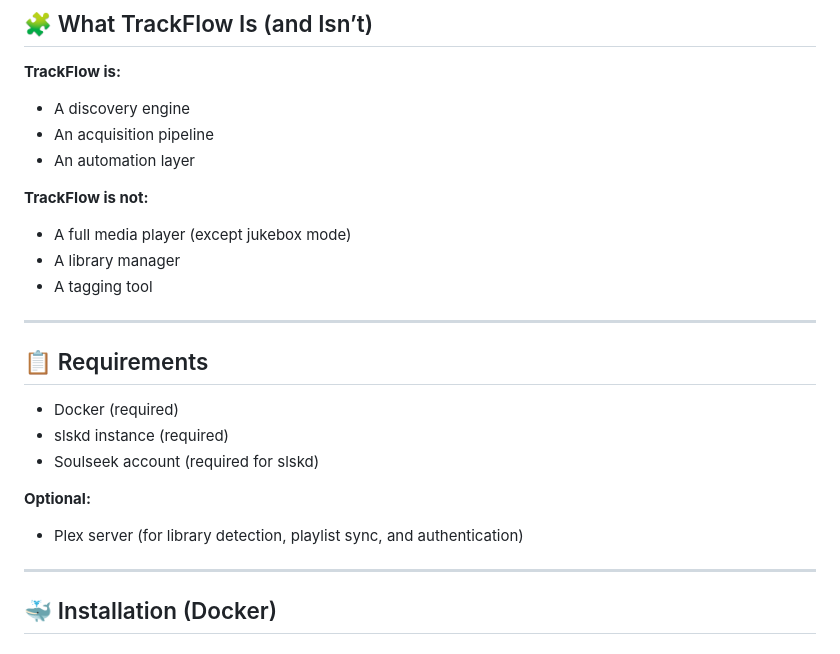
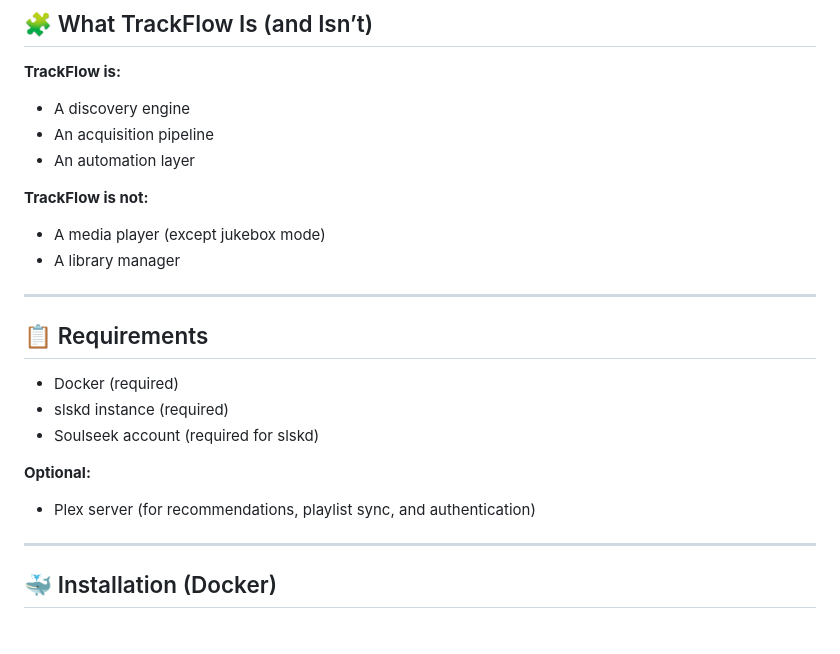
Before and after one commit to cellio-dev/trackflow, a Markdown page: README.md, the part around one of its changes. Drawn GitHub-style.

```diff
--- a/README.md
+++ b/README.md
@@ -93,9 +98,8 @@ TrackFlow keeps your music **alive and growing** instead of static.
 - An automation layer
 
 **TrackFlow is not:**
-- A full media player (except jukebox mode)
+- A media player (except jukebox mode)
 - A library manager
-- A tagging tool
 
 ---
 
@@ -106,7 +110,7 @@ TrackFlow keeps your music **alive and growing** instead of static.
 - Soulseek account (required for slskd)
 
 **Optional:**
-- Plex server (for library detection, playlist sync, and authentication)
+- Plex server (for recommendations, playlist sync, and authentication)
 
 ---
 
```
Also changed, not shown: other parts of README.md (+11 -6 lines).
